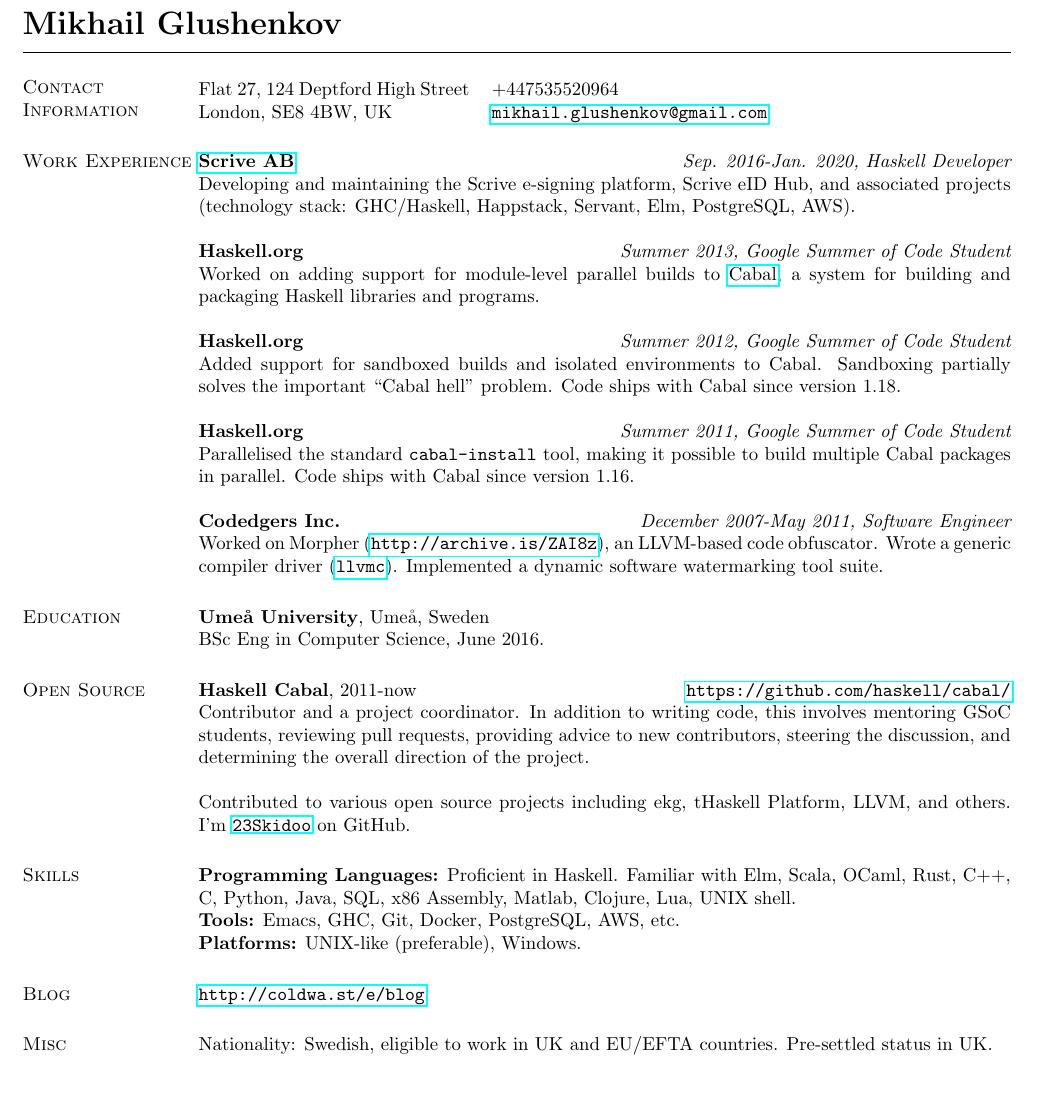
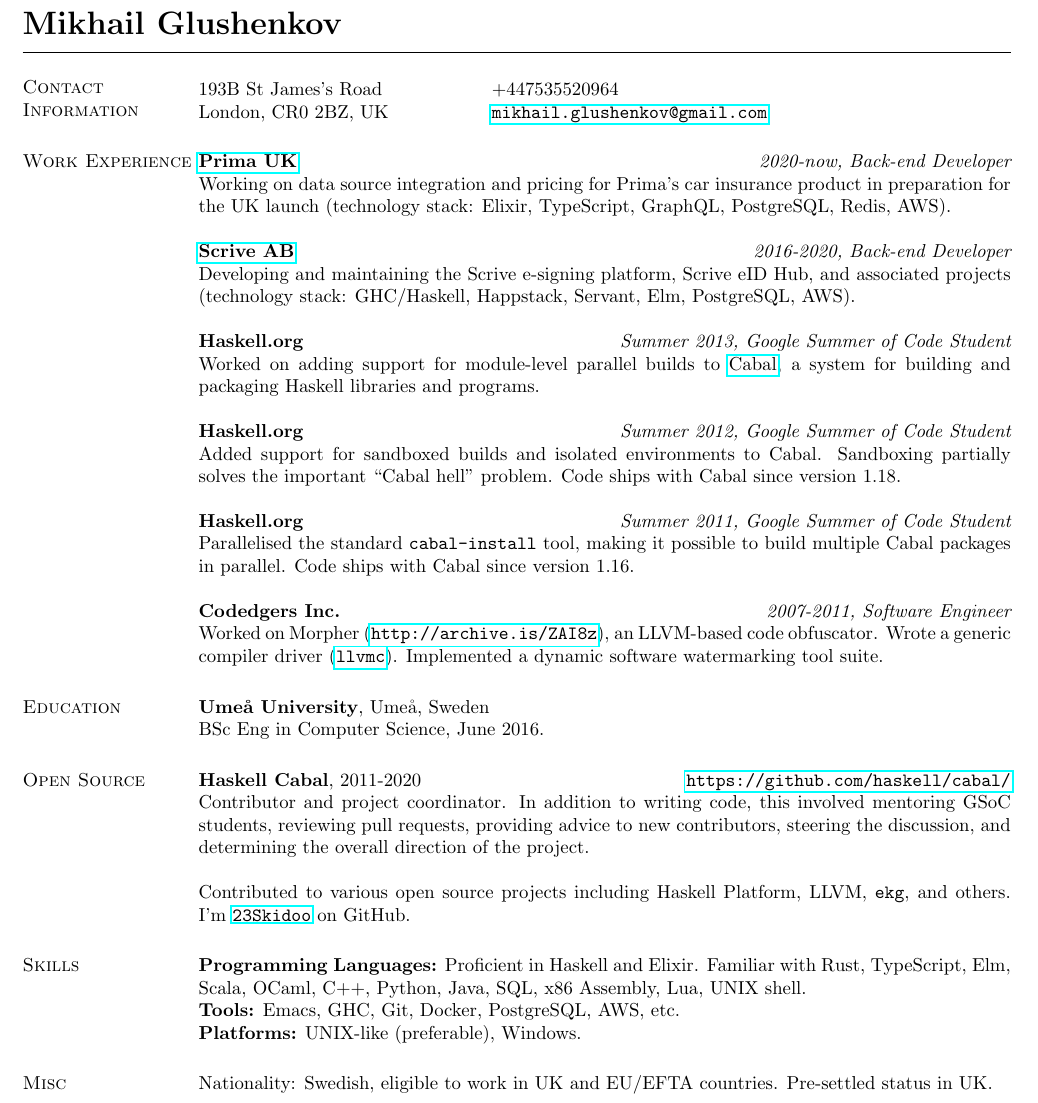
Before and after one commit to 23Skidoo/curriculum-vitae, a LaTeX CV (mikhail-glushenkov-cv.tex): part of the page, cut so that both start at the same text. Compiled offline with pdfLaTeX.

Commit message:
CV update

```diff
--- a/mikhail-glushenkov-cv.tex
+++ b/mikhail-glushenkov-cv.tex
@@ -20,16 +20,21 @@
 \section{\sc Contact Information}
 \vspace{.05in}
 \begin{tabular}{@{}p{2in}p{4in}}
-Flat 27, 124 Deptford High Street&
+193B St James's Road&
 +447535520964\\
-London, SE8 4BW, UK&
+London, CR0 2BZ, UK&
 \href{mailto:mikhail.glushenkov@gmail.com}
 {\texttt{mikhail.glushenkov@gmail.com}}\\
 \end{tabular}
 
 \section{\sc Work Experience}
 
-{\bf \href{http://scrive.com}{Scrive AB}} \hfill {\it Sep. 2016-Jan. 2020, Haskell Developer}\\
+{\bf \href{http://prima.it}{Prima UK}} \hfill {\it 2020-now, Back-end Developer}\\
+Working on data source integration and pricing for Prima's car
+insurance product in preparation for the UK launch (technology stack:
+Elixir, TypeScript, GraphQL, PostgreSQL, Redis, AWS).
+
+{\bf \href{http://scrive.com}{Scrive AB}} \hfill {\it 2016-2020, Back-end Developer}\\
 Developing and maintaining the Scrive e-signing platform, Scrive eID
 Hub, and associated projects (technology stack: GHC/Haskell,
 Happstack, Servant, Elm, PostgreSQL, AWS).
@@ -49,7 +54,7 @@
 build multiple Cabal packages in parallel. Code ships with Cabal since version
 1.16.
 
-{\bf Codedgers Inc.} \hfill {\it December 2007-May 2011, Software Engineer}\\
+{\bf Codedgers Inc.} \hfill {\it 2007-2011, Software Engineer}\\
 Worked on Morpher (\url{http://archive.is/ZAI8z}), an LLVM-based code
 obfuscator. Wrote a generic compiler driver
 (\href{http://llvm.org/releases/2.9/docs/CompilerDriver.html}{\texttt{llvmc}}). Implemented
@@ -61,25 +66,25 @@
 
 \section{\sc Open Source}
 
-{\bf Haskell Cabal}, 2011-now \hfill \url{https://github.com/haskell/cabal/}\\
-Contributor and a project coordinator. In addition to writing code,
-this involves mentoring GSoC students, reviewing pull requests,
+{\bf Haskell Cabal}, 2011-2020 \hfill \url{https://github.com/haskell/cabal/}\\
+Contributor and project coordinator. In addition to writing code,
+this involved mentoring GSoC students, reviewing pull requests,
 providing advice to new contributors, steering the discussion, and
 determining the overall direction of the project.
 
-Contributed to various open source projects including
-ekg, tHaskell Platform, LLVM, and others. I'm
+Contributed to various open source projects including Haskell
+Platform, LLVM, \texttt{ekg}, and others. I'm
 \href{https://github.com/23Skidoo/}{\texttt{23Skidoo}} on GitHub.
 
 \section{\sc Skills}
 
-{\bf Programming Languages:} Proficient in Haskell. Familiar
-with Elm, Scala, OCaml, Rust, C++, C, Python, Java, SQL, x86 Assembly, Matlab, Clojure, Lua, UNIX shell. \\
+{\bf Programming Languages:} Proficient in Haskell and Elixir. Familiar
+with Rust, TypeScript, Elm, Scala, OCaml, C++, Python, Java, SQL, x86 Assembly, Lua, UNIX shell. \\
 {\bf Tools:} Emacs, GHC, Git, Docker, PostgreSQL, AWS, etc.\\
 {\bf Platforms:} UNIX-like (preferable), Windows.
 
-\section{\sc Blog}
-\url{http://coldwa.st/e/blog}
+% \section{\sc Blog}
+% \url{http://coldwa.st/e/blog}
 
 \section{\sc Misc}
 
```
